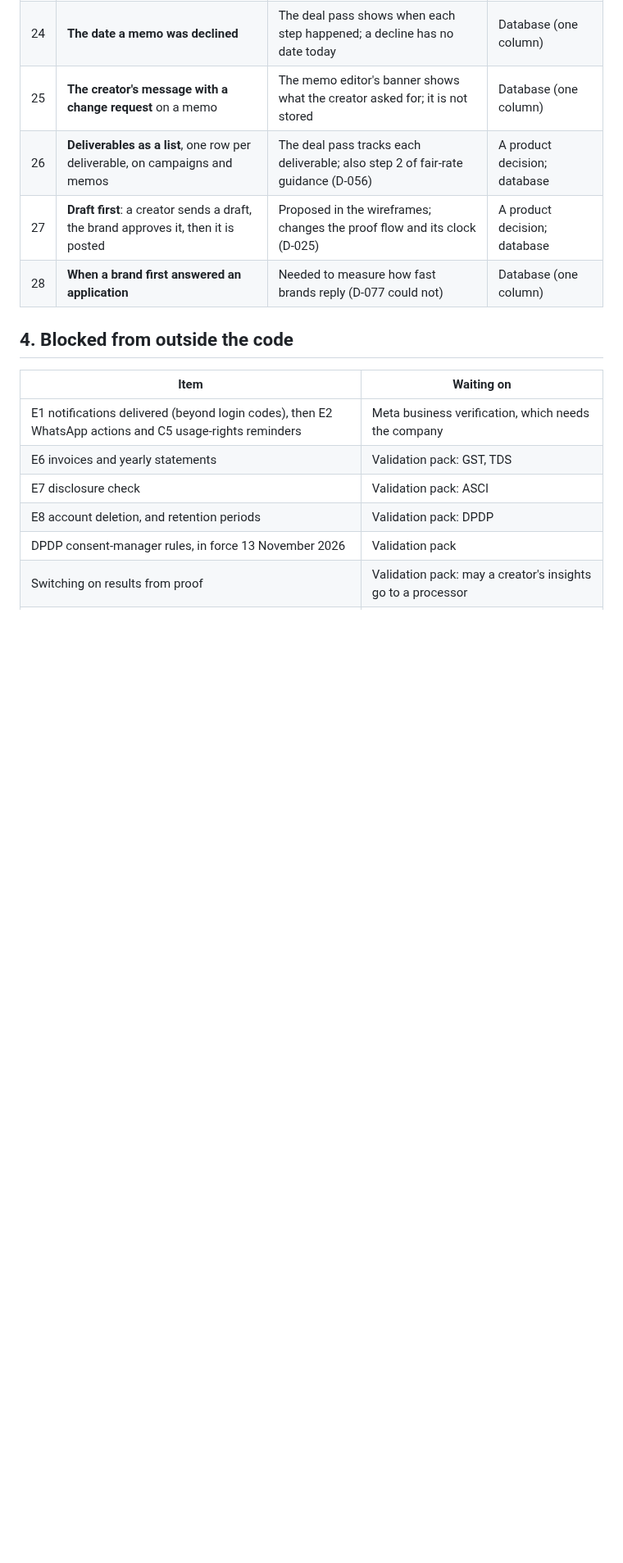
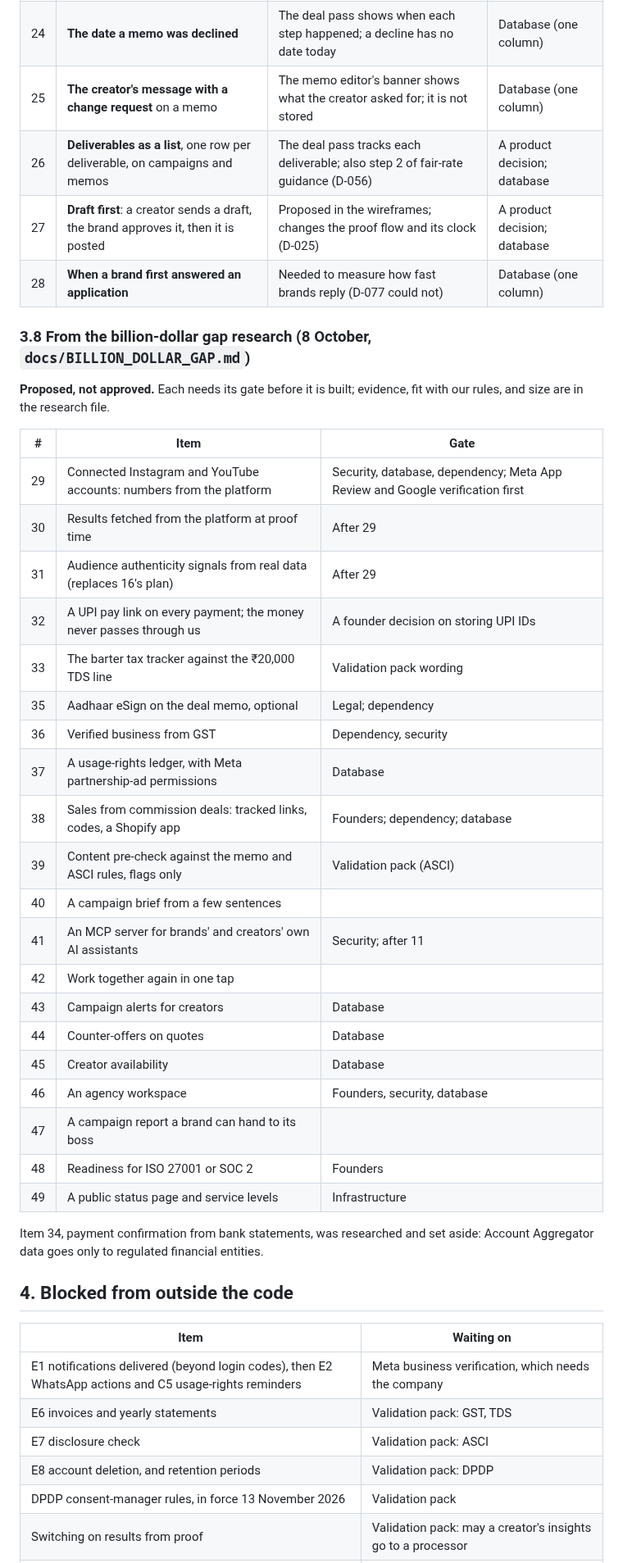
Before and after one commit to adhi2801/nicheconnect-tn, a Markdown page: docs/BACKEND_COMPLETE.md, the part around one of its changes. Shown at 82% size. GitHub-like rendering; blank space fills up the shorter version.

```diff
--- a/docs/BACKEND_COMPLETE.md
+++ b/docs/BACKEND_COMPLETE.md
@@ -83,6 +83,35 @@ Built already from the same list: deal stage and campaign summary (D-076), the p
 | 27 | **Draft first**: a creator sends a draft, the brand approves it, then it is posted | Proposed in the wireframes; changes the proof flow and its clock (D-025) | A product decision; database |
 | 28 | **When a brand first answered an application** | Needed to measure how fast brands reply (D-077 could not) | Database (one column) |
 
+### 3.8 From the billion-dollar gap research (8 October, `docs/BILLION_DOLLAR_GAP.md`)
+
+**Proposed, not approved.** Each needs its gate before it is built; evidence, fit with our rules, and size are in the research file.
+
+| # | Item | Gate |
+|---|---|---|
+| 29 | Connected Instagram and YouTube accounts: numbers from the platform | Security, database, dependency; Meta App Review and Google verification first |
+| 30 | Results fetched from the platform at proof time | After 29 |
+| 31 | Audience authenticity signals from real data (replaces 16's plan) | After 29 |
+| 32 | A UPI pay link on every payment; the money never passes through us | A founder decision on storing UPI IDs |
+| 33 | The barter tax tracker against the ₹20,000 TDS line | Validation pack wording |
+| 35 | Aadhaar eSign on the deal memo, optional | Legal; dependency |
+| 36 | Verified business from GST | Dependency, security |
+| 37 | A usage-rights ledger, with Meta partnership-ad permissions | Database |
+| 38 | Sales from commission deals: tracked links, codes, a Shopify app | Founders; dependency; database |
+| 39 | Content pre-check against the memo and ASCI rules, flags only | Validation pack (ASCI) |
+| 40 | A campaign brief from a few sentences | |
+| 41 | An MCP server for brands' and creators' own AI assistants | Security; after 11 |
+| 42 | Work together again in one tap | |
+| 43 | Campaign alerts for creators | Database |
+| 44 | Counter-offers on quotes | Database |
+| 45 | Creator availability | Database |
+| 46 | An agency workspace | Founders, security, database |
+| 47 | A campaign report a brand can hand to its boss | |
+| 48 | Readiness for ISO 27001 or SOC 2 | Founders |
+| 49 | A public status page and service levels | Infrastructure |
+
+Item 34, payment confirmation from bank statements, was researched and set aside: Account Aggregator data goes only to regulated financial entities.
+
 ## 4. Blocked from outside the code
 
 | Item | Waiting on |
```
Also changed, not shown: other parts of docs/BACKEND_COMPLETE.md (+1 -1 lines), docs/BILLION_DOLLAR_GAP.md (added, +141 -0 lines).
